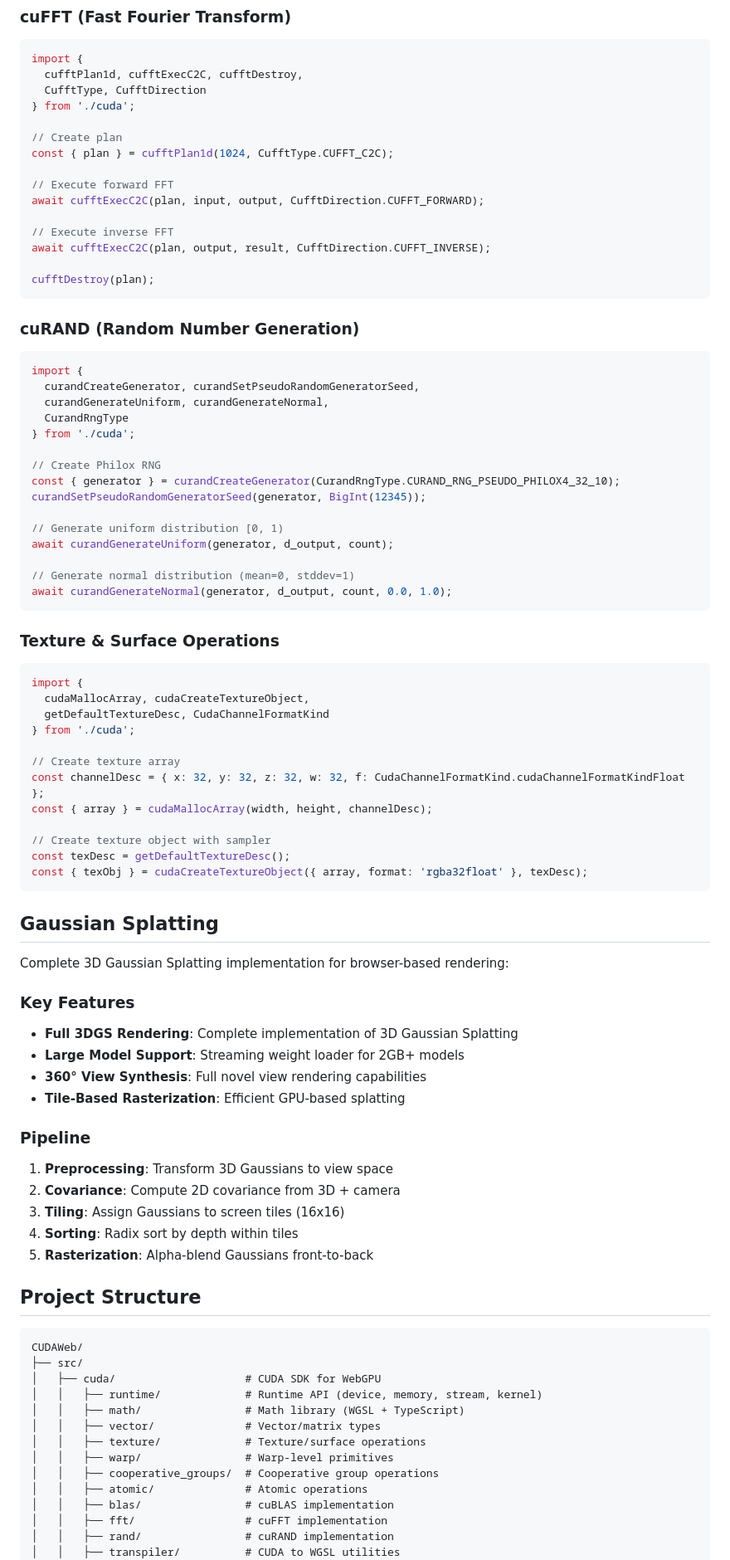
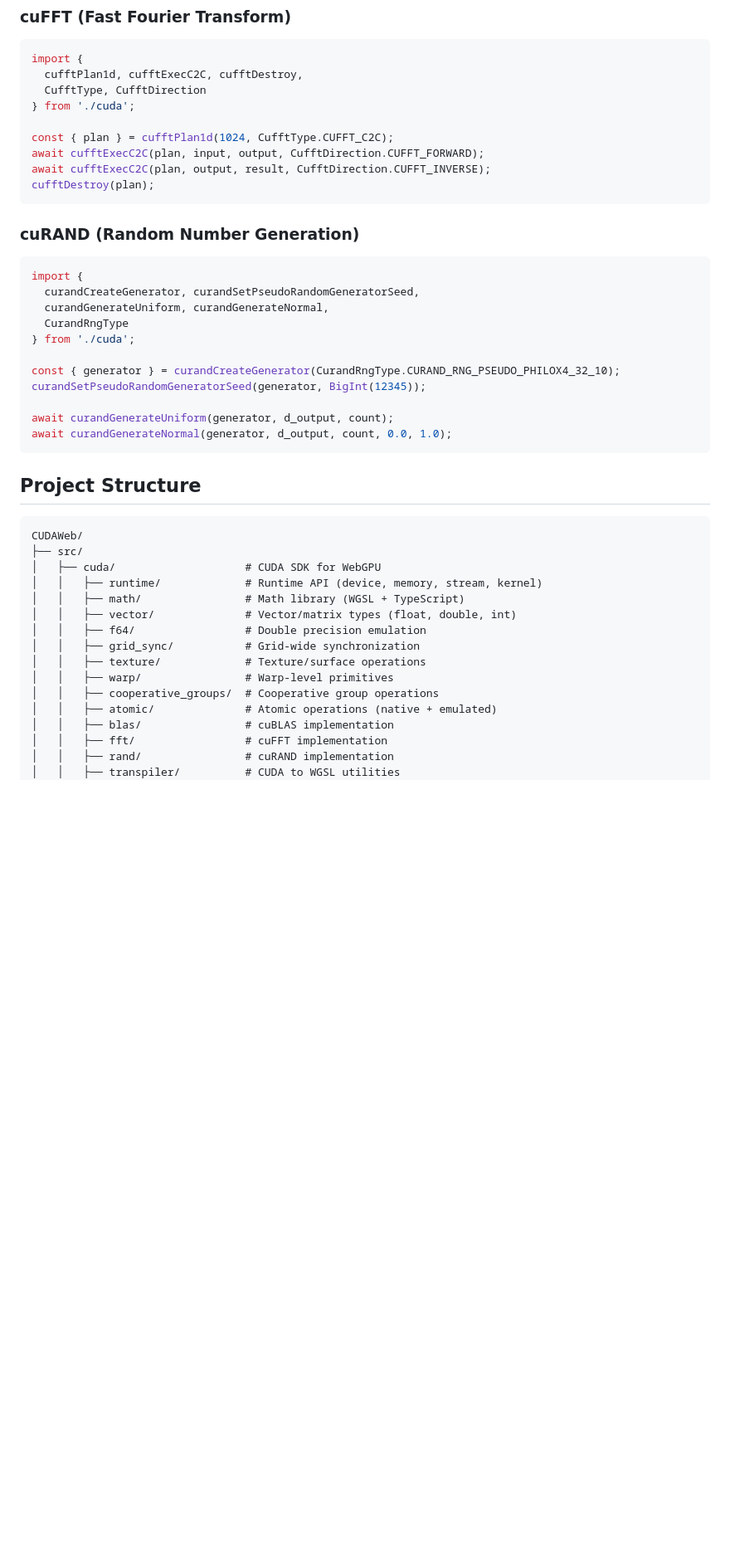
Before and after one commit to Dankular/CUDAWeb, a Markdown page: README.md, the part around one of its changes. Shown at 83% size. GitHub-like rendering; blank space fills up the shorter version.

````diff
--- a/README.md
+++ b/README.md
@@ -182,15 +311,9 @@ import {
   CufftType, CufftDirection
 } from './cuda';
 
-// Create plan
 const { plan } = cufftPlan1d(1024, CufftType.CUFFT_C2C);
-
-// Execute forward FFT
 await cufftExecC2C(plan, input, output, CufftDirection.CUFFT_FORWARD);
-
-// Execute inverse FFT
 await cufftExecC2C(plan, output, result, CufftDirection.CUFFT_INVERSE);
-
 cufftDestroy(plan);
 ```
 
@@ -203,50 +326,12 @@ import {
   CurandRngType
 } from './cuda';
 
-// Create Philox RNG
 const { generator } = curandCreateGenerator(CurandRngType.CURAND_RNG_PSEUDO_PHILOX4_32_10);
 curandSetPseudoRandomGeneratorSeed(generator, BigInt(12345));
 
-// Generate uniform distribution [0, 1)
 await curandGenerateUniform(generator, d_output, count);
-
-// Generate normal distribution (mean=0, stddev=1)
 await curandGenerateNormal(generator, d_output, count, 0.0, 1.0);
 ```
-
-### Texture & Surface Operations
-
-```typescript
-import {
-  cudaMallocArray, cudaCreateTextureObject,
-  getDefaultTextureDesc, CudaChannelFormatKind
-} from './cuda';
-
-// Create texture array
-const channelDesc = { x: 32, y: 32, z: 32, w: 32, f: CudaChannelFormatKind.cudaChannelFormatKindFloat };
-const { array } = cudaMallocArray(width, height, channelDesc);
-
-// Create texture object with sampler
-const texDesc = getDefaultTextureDesc();
-const { texObj } = cudaCreateTextureObject({ array, format: 'rgba32float' }, texDesc);
-```
-
-## Gaussian Splatting
-
-Complete 3D Gaussian Splatting implementation for browser-based rendering:
-
-### Key Features
-- **Full 3DGS Rendering**: Complete implementation of 3D Gaussian Splatting
-- **Large Model Support**: Streaming weight loader for 2GB+ models
-- **360° View Synthesis**: Full novel view rendering capabilities
-- **Tile-Based Rasterization**: Efficient GPU-based splatting
-
-### Pipeline
-1. **Preprocessing**: Transform 3D Gaussians to view space
-2. **Covariance**: Compute 2D covariance from 3D + camera
-3. **Tiling**: Assign Gaussians to screen tiles (16x16)
-4. **Sorting**: Radix sort by depth within tiles
-5. **Rasterization**: Alpha-blend Gaussians front-to-back
 
 ## Project Structure
 
@@ -256,11 +341,13 @@ CUDAWeb/
 │   ├── cuda/                    # CUDA SDK for WebGPU
 │   │   ├── runtime/             # Runtime API (device, memory, stream, kernel)
 │   │   ├── math/                # Math library (WGSL + TypeScript)
-│   │   ├── vector/              # Vector/matrix types
+│   │   ├── vector/              # Vector/matrix types (float, double, int)
+│   │   ├── f64/                 # Double precision emulation
+│   │   ├── grid_sync/           # Grid-wide synchronization
 │   │   ├── texture/             # Texture/surface operations
 │   │   ├── warp/                # Warp-level primitives
 │   │   ├── cooperative_groups/  # Cooperative group operations
-│   │   ├── atomic/              # Atomic operations
+│   │   ├── atomic/              # Atomic operations (native + emulated)
 │   │   ├── blas/                # cuBLAS implementation
 │   │   ├── fft/                 # cuFFT implementation
 │   │   ├── rand/                # cuRAND implementation
````
Also changed, not shown: other parts of README.md (+179 -55 lines).
